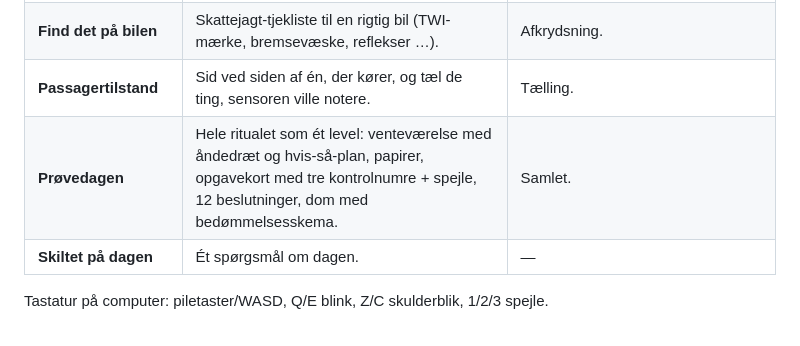
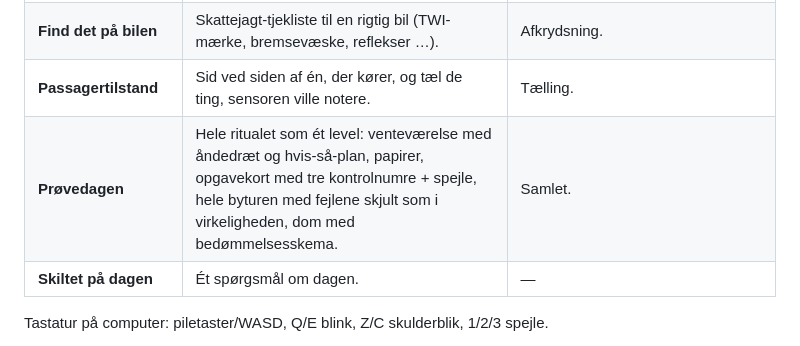
Before and after one commit to Aske0772/teori-og-koereproeve-app, a Markdown page: README.md, the part around the change. Drawn GitHub-style.

Commit message:
README: prøvedag-beskrivelse
Co-Authored-By: Claude Fable 5.1 <noreply@anthropic.com>
Claude-Session: https://claude.ai/code/session_01JXzQmRJ718vAWx8dUjDrUW

```diff
--- a/README.md
+++ b/README.md
@@ -17,7 +17,7 @@ Ingen backend, ingen konto, ingen data forlader telefonen. Ren HTML, CSS og Java
 | **Kontrolspørgsmål** | Alle seks afsnit fra kontrolprøven som kort: spørgsmål, krav og *sådan viser du det*. Du bedømmer selv. De kort, du ikke kunne, kommer oftere. | Kunne / trukket. |
 | **Find det på bilen** | Skattejagt-tjekliste til en rigtig bil (TWI-mærke, bremsevæske, reflekser …). | Afkrydsning. |
 | **Passagertilstand** | Sid ved siden af én, der kører, og tæl de ting, sensoren ville notere. | Tælling. |
-| **Prøvedagen** | Hele ritualet som ét level: venteværelse med åndedræt og hvis-så-plan, papirer, opgavekort med tre kontrolnumre + spejle, 12 beslutninger, dom med bedømmelsesskema. | Samlet. |
+| **Prøvedagen** | Hele ritualet som ét level: venteværelse med åndedræt og hvis-så-plan, papirer, opgavekort med tre kontrolnumre + spejle, hele byturen med fejlene skjult som i virkeligheden, dom med bedømmelsesskema. | Samlet. |
 | **Skiltet på dagen** | Ét spørgsmål om dagen. | — |
 
 Tastatur på computer: piletaster/WASD, Q/E blink, Z/C skulderblik, 1/2/3 spejle.
```
